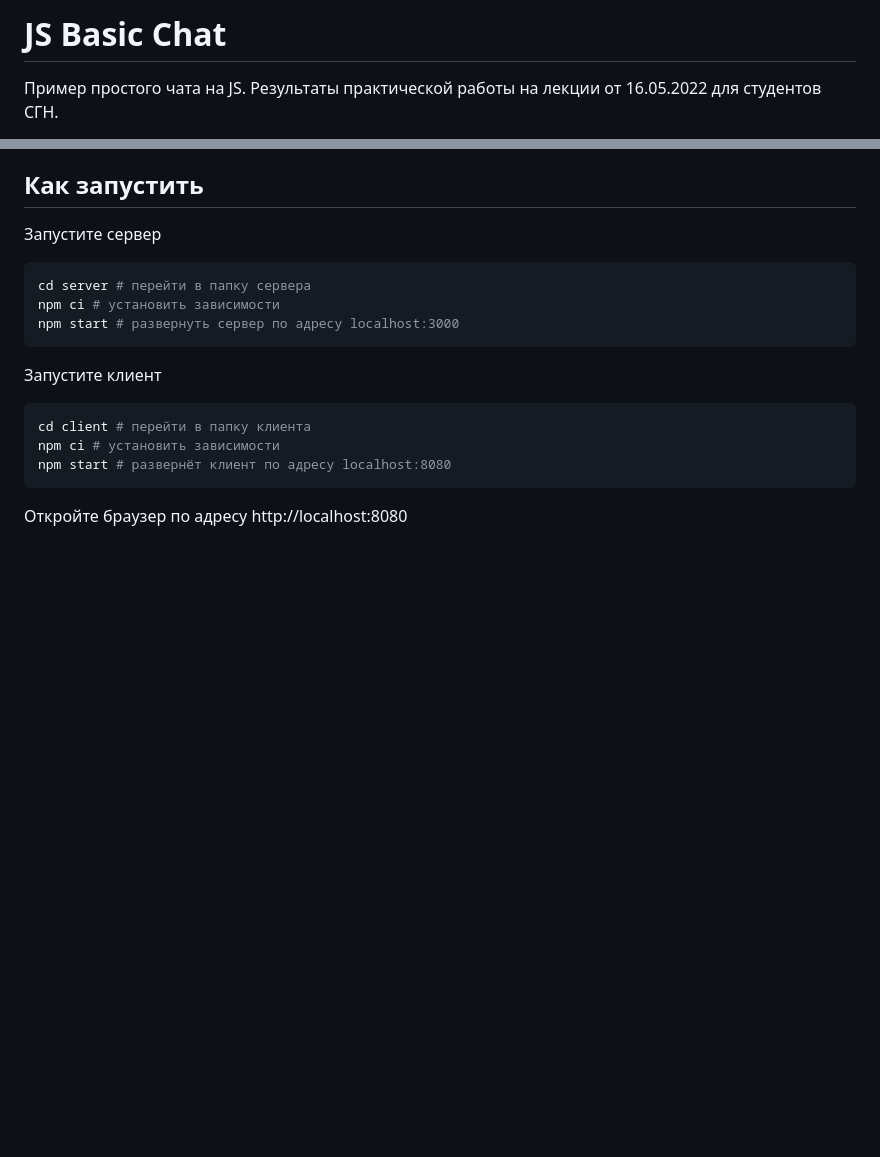
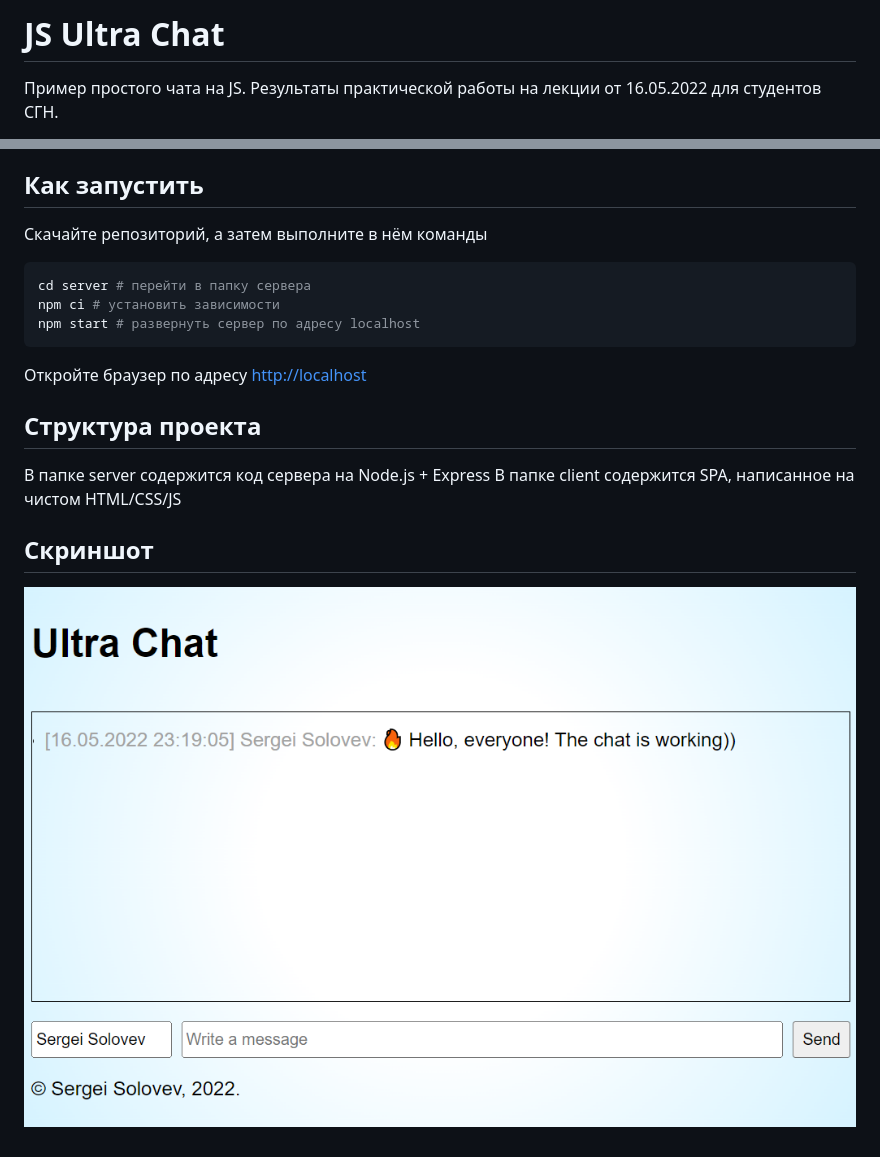
Before and after one commit to solovevserg/2022-05-16-js-basic-chat, a Markdown page: README.md, 2 parts joined by grey strips. GitHub-like rendering; pictures changed too: docs/screenshot.png (added); blank space fills up the shorter version.

````diff
--- a/README.md
+++ b/README.md
@@ -1,4 +1,4 @@
-# JS Basic Chat
+# JS Ultra Chat
 
 Пример простого чата на JS. Результаты практической работы на лекции от 16.05.2022 для студентов СГН.
 
@@ -5,19 +7,20 @@
 ## Как запустить
 
-Запустите сервер
+Скачайте репозиторий, а затем выполните в нём команды
 
 ```bash
 cd server # перейти в папку сервера
 npm ci # установить зависимости
-npm start # развернуть сервер по адресу localhost:3000
+npm start # развернуть сервер по адресу localhost
 ```
 
-Запустите клиент
+Откройте браузер по адресу <http://localhost>
 
-```bash
-cd client # перейти в папку клиента
-npm ci # установить зависимости
-npm start # развернёт клиент по адресу localhost:8080
-```
+## Структура проекта
 
-Откройте браузер по адресу http://localhost:8080
+В папке server содержится код сервера на Node.js + Express
+В папке client содержится SPA, написанное на чистом HTML/CSS/JS
+
+## Скриншот
+
+![Скриншот Ultra Chat](/docs/screenshot.png)
````
Also changed, not shown: other parts of README.md (+2 -0 lines), 2 other files.
